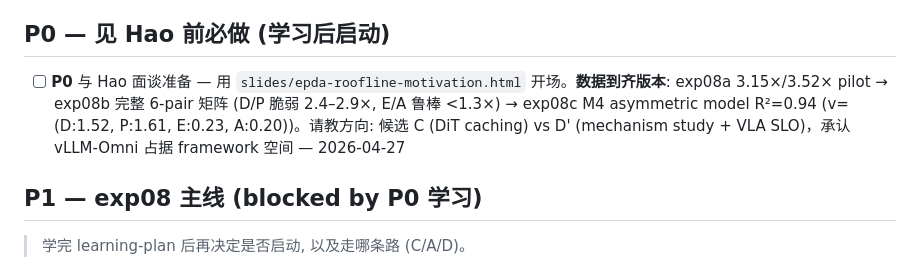
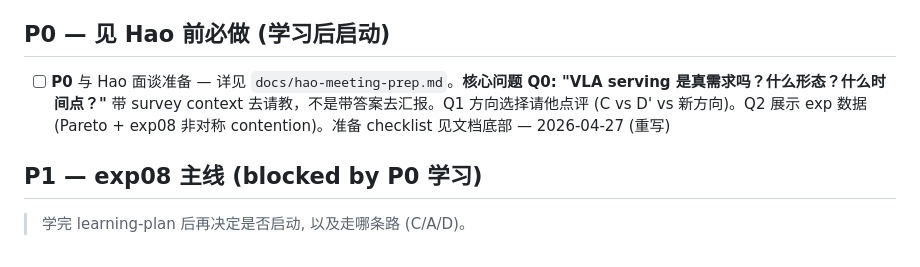
Before and after one commit to freemty/vla-profiler, a Markdown page: docs/TODO.md, the part around the change. Rendered like a GitHub page.

```diff
--- a/docs/TODO.md
+++ b/docs/TODO.md
@@ -9,7 +9,7 @@
 
 ## P0 — 见 Hao 前必做 (学习后启动)
 
-- [ ] **P0** 与 Hao 面谈准备 — 用 `slides/epda-roofline-motivation.html` 开场。**数据到齐版本**: exp08a 3.15×/3.52× pilot → exp08b 完整 6-pair 矩阵 (D/P 脆弱 2.4–2.9×, E/A 鲁棒 <1.3×) → exp08c M4 asymmetric model R²=0.94 (v=(D:1.52, P:1.61, E:0.23, A:0.20))。请教方向: 候选 C (DiT caching) vs D' (mechanism study + VLA SLO)，承认 vLLM-Omni 占据 framework 空间 — 2026-04-27
+- [ ] **P0** 与 Hao 面谈准备 — 详见 `docs/hao-meeting-prep.md`。**核心问题 Q0: "VLA serving 是真需求吗？什么形态？什么时间点？"** 带 survey context 去请教，不是带答案去汇报。Q1 方向选择请他点评 (C vs D' vs 新方向)。Q2 展示 exp 数据 (Pareto + exp08 非对称 contention)。准备 checklist 见文档底部 — 2026-04-27 (重写)
 
 ## P1 — exp08 主线 (blocked by P0 学习)
 
```
Also changed, not shown: CLAUDE.md (+1 -0 lines), docs/hao-meeting-prep.md (added, +91 -0 lines).
